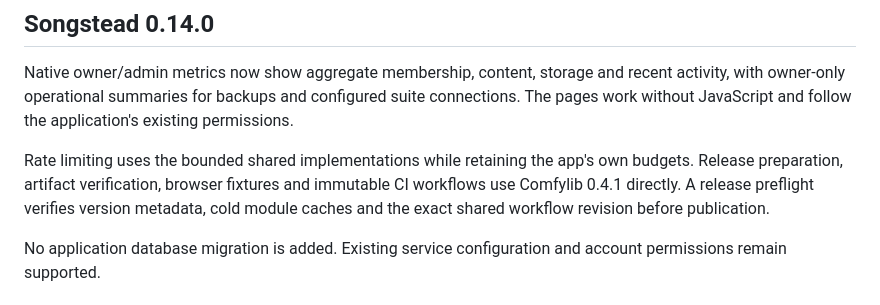
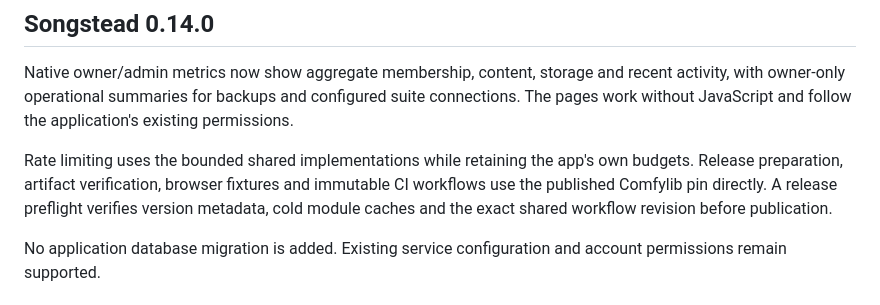
Before and after one commit to airencracken/songstead, a Markdown page: README.md, the part around the change. Rendered like a GitHub page.

Commit message:
Keep release notes aligned with the final shared tooling pin

```diff
--- a/README.md
+++ b/README.md
@@ -21,7 +21,7 @@ Use a current Go security patch when building: Go 1.26.11 or later on the
 
 Native owner/admin metrics now show aggregate membership, content, storage and recent activity, with owner-only operational summaries for backups and configured suite connections. The pages work without JavaScript and follow the application's existing permissions.
 
-Rate limiting uses the bounded shared implementations while retaining the app's own budgets. Release preparation, artifact verification, browser fixtures and immutable CI workflows use Comfylib 0.4.1 directly. A release preflight verifies version metadata, cold module caches and the exact shared workflow revision before publication.
+Rate limiting uses the bounded shared implementations while retaining the app's own budgets. Release preparation, artifact verification, browser fixtures and immutable CI workflows use the published Comfylib pin directly. A release preflight verifies version metadata, cold module caches and the exact shared workflow revision before publication.
 
 No application database migration is added. Existing service configuration and account permissions remain supported.
 
```
